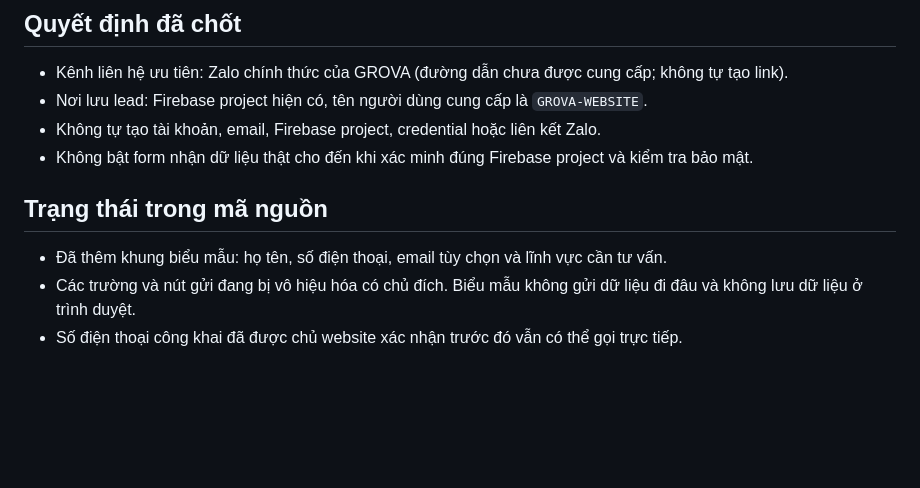
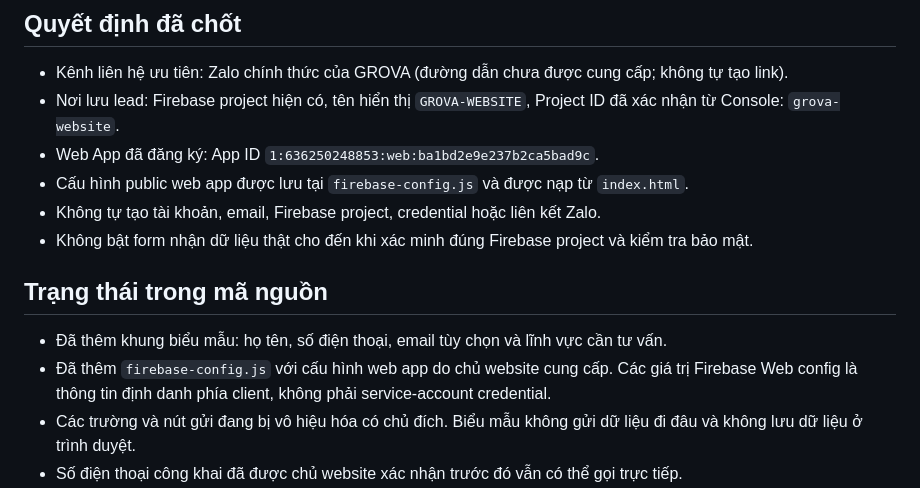
Before and after one commit to trungythp1-jpg/GROVA-WEBSITE, a Markdown page: docs/PHASE-5-FIREBASE-LEADS.md, the part around the change. Rendered like a GitHub page; blank space fills up the shorter version.

Commit message:
Docs: record confirmed GROVA Firebase web app configuration

```diff
--- a/docs/PHASE-5-FIREBASE-LEADS.md
+++ b/docs/PHASE-5-FIREBASE-LEADS.md
@@ -2,12 +2,15 @@
 
 ## Quyết định đã chốt
 - Kênh liên hệ ưu tiên: Zalo chính thức của GROVA (đường dẫn chưa được cung cấp; không tự tạo link).
-- Nơi lưu lead: Firebase project hiện có, tên người dùng cung cấp là `GROVA-WEBSITE`.
+- Nơi lưu lead: Firebase project hiện có, tên hiển thị `GROVA-WEBSITE`, Project ID đã xác nhận từ Console: `grova-website`.
+- Web App đã đăng ký: App ID `1:636250248853:web:ba1bd2e9e237b2ca5bad9c`.
+- Cấu hình public web app được lưu tại `firebase-config.js` và được nạp từ `index.html`.
 - Không tự tạo tài khoản, email, Firebase project, credential hoặc liên kết Zalo.
 - Không bật form nhận dữ liệu thật cho đến khi xác minh đúng Firebase project và kiểm tra bảo mật.
 
 ## Trạng thái trong mã nguồn
 - Đã thêm khung biểu mẫu: họ tên, số điện thoại, email tùy chọn và lĩnh vực cần tư vấn.
+- Đã thêm `firebase-config.js` với cấu hình web app do chủ website cung cấp. Các giá trị Firebase Web config là thông tin định danh phía client, không phải service-account credential.
 - Các trường và nút gửi đang bị vô hiệu hóa có chủ đích. Biểu mẫu không gửi dữ liệu đi đâu và không lưu dữ liệu ở trình duyệt.
 - Số điện thoại công khai đã được chủ website xác nhận trước đó vẫn có thể gọi trực tiếp.
 - Chưa có nút/link Zalo vì chưa được cung cấp URL OA/tài khoản chính thức.
```
